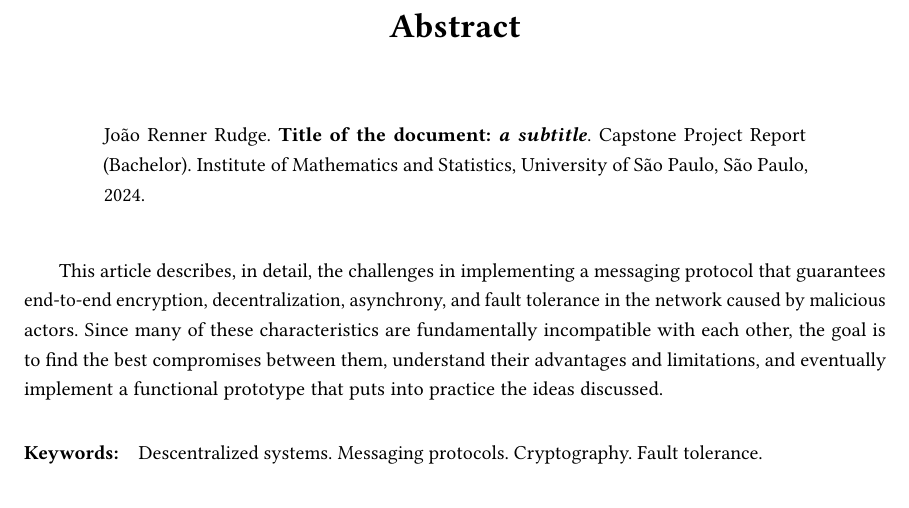
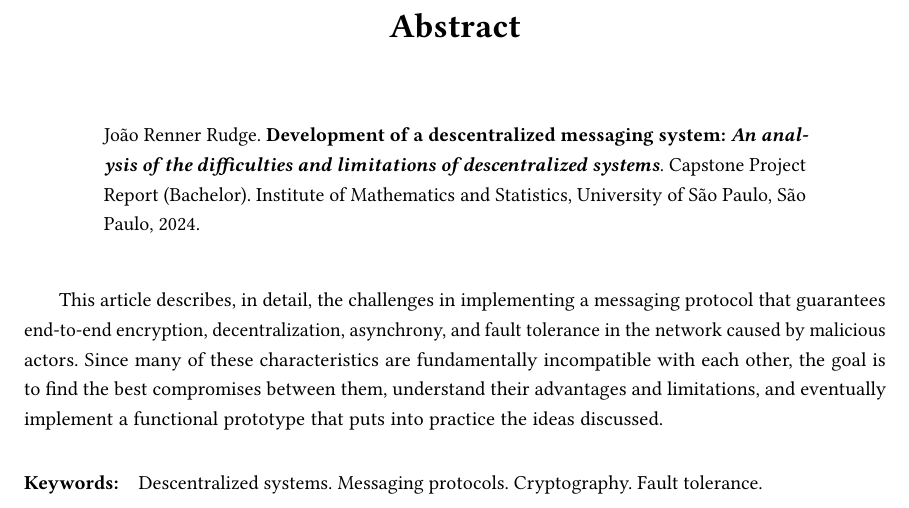
Before and after one commit to LeRenner/mac0499-dissertation, a LaTeX thesis (src/tese.tex): part of page 7 of 49, cut so that both start at the same text. Compiled offline with pdfLaTeX.

Commit message:
Add translated title
Signed-off-by: J. Renner <j@lerenner.dev>

```diff
--- a/src/tese.tex
+++ b/src/tese.tex
@@ -92,7 +92,7 @@
 % definidos, pois além de serem utilizados para criar a capa, também são
 % armazenados nos metadados do PDF. O subtítulo é opcional.
 \title{Desenvolvimento de um sistema descentralizado de envio de mensagens}[Uma análise das dificuldades e limitações de sistemas descentralizados]
-\translatedtitle{Title of the document}[a subtitle]
+\translatedtitle{Development of a descentralized messaging system}[An analysis of the difficulties and limitations of descentralized systems]
 
 \author[masc]{João Renner Rudge}
 
```
